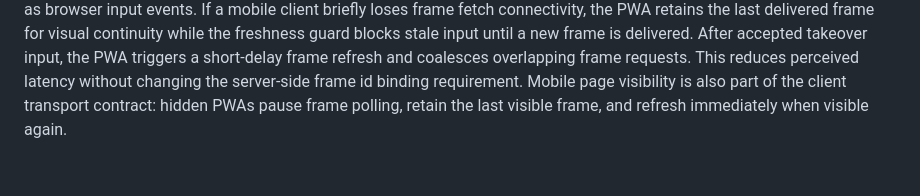
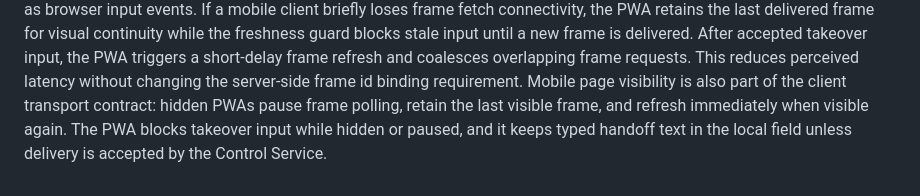
Before and after one commit to OmniDoer/omnidoer.github.io, a Markdown page: control-service-cloud.md, the part around the change. Rendered like a GitHub page.

```diff
--- a/control-service-cloud.md
+++ b/control-service-cloud.md
@@ -86,4 +86,6 @@ and coalesces overlapping frame requests. This reduces perceived latency
 without changing the server-side frame id binding requirement.
 Mobile page visibility is also part of the client transport contract: hidden
 PWAs pause frame polling, retain the last visible frame, and refresh
-immediately when visible again.
+immediately when visible again. The PWA blocks takeover input while hidden or
+paused, and it keeps typed handoff text in the local field unless delivery is
+accepted by the Control Service.
```
Also changed, not shown: control-client.md (+3 -1 lines), human-takeover.md (+3 -0 lines).
